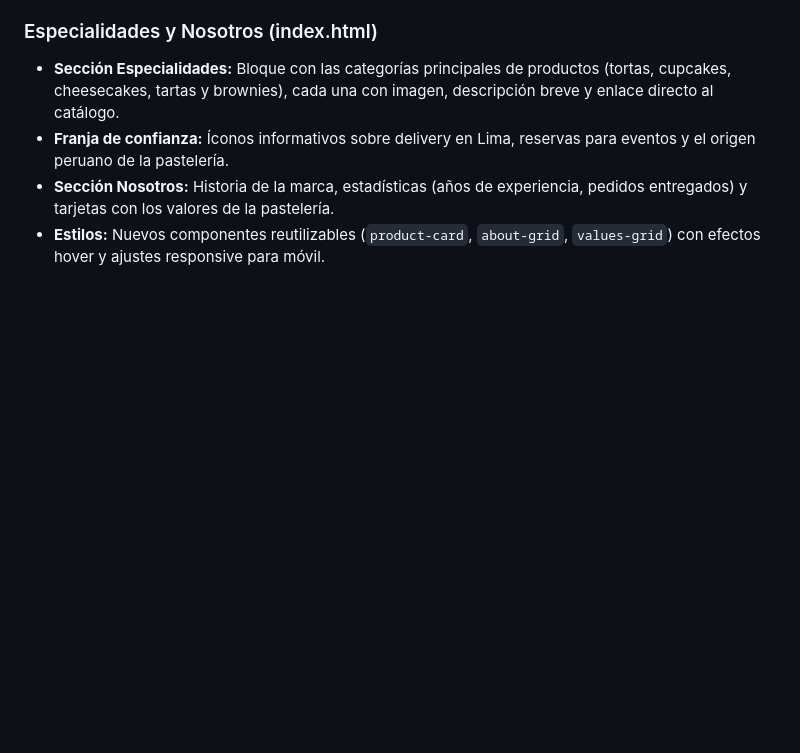
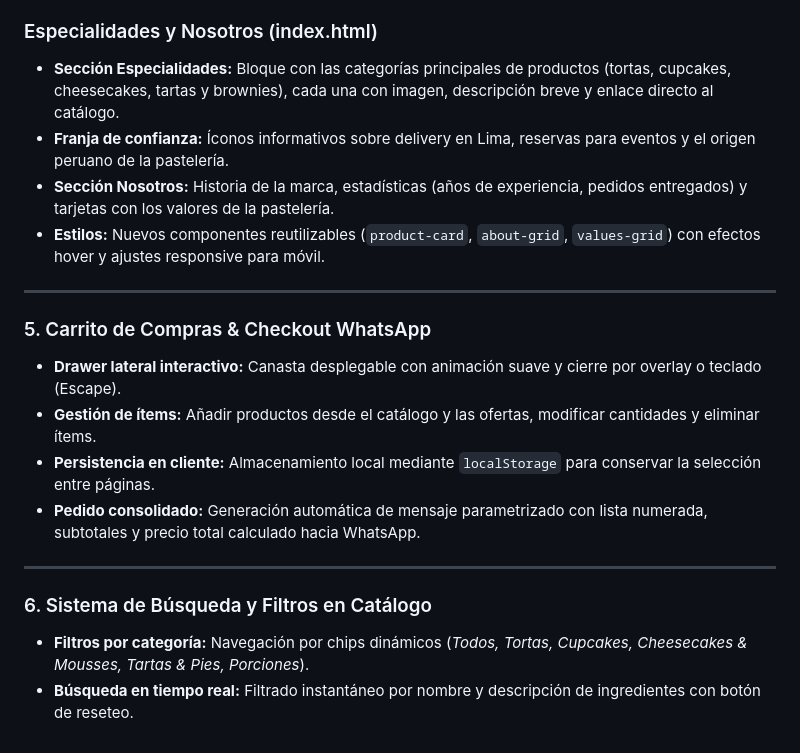
Before and after one commit to Jynsane/PROYECTO-HERRAMIENTAS-DESARROLLO, a Markdown page: README.md, the part around the change. GitHub-like rendering; blank space fills up the shorter version.

Commit message:
Documentación del carrito de compras y filtros en README.md

```diff
--- a/README.md
+++ b/README.md
@@ -54,3 +54,17 @@
 * **Franja de confianza:** Íconos informativos sobre delivery en Lima, reservas para eventos y el origen peruano de la pastelería.
 * **Sección Nosotros:** Historia de la marca, estadísticas (años de experiencia, pedidos entregados) y tarjetas con los valores de la pastelería.
 * **Estilos:** Nuevos componentes reutilizables (`product-card`, `about-grid`, `values-grid`) con efectos hover y ajustes responsive para móvil.
+
+---
+
+### 5. Carrito de Compras & Checkout WhatsApp
+* **Drawer lateral interactivo:** Canasta desplegable con animación suave y cierre por overlay o teclado (Escape).
+* **Gestión de ítems:** Añadir productos desde el catálogo y las ofertas, modificar cantidades y eliminar ítems.
+* **Persistencia en cliente:** Almacenamiento local mediante `localStorage` para conservar la selección entre páginas.
+* **Pedido consolidado:** Generación automática de mensaje parametrizado con lista numerada, subtotales y precio total calculado hacia WhatsApp.
+
+---
+
+### 6. Sistema de Búsqueda y Filtros en Catálogo
+* **Filtros por categoría:** Navegación por chips dinámicos (*Todos, Tortas, Cupcakes, Cheesecakes & Mousses, Tartas & Pies, Porciones*).
+* **Búsqueda en tiempo real:** Filtrado instantáneo por nombre y descripción de ingredientes con botón de reseteo.
```
